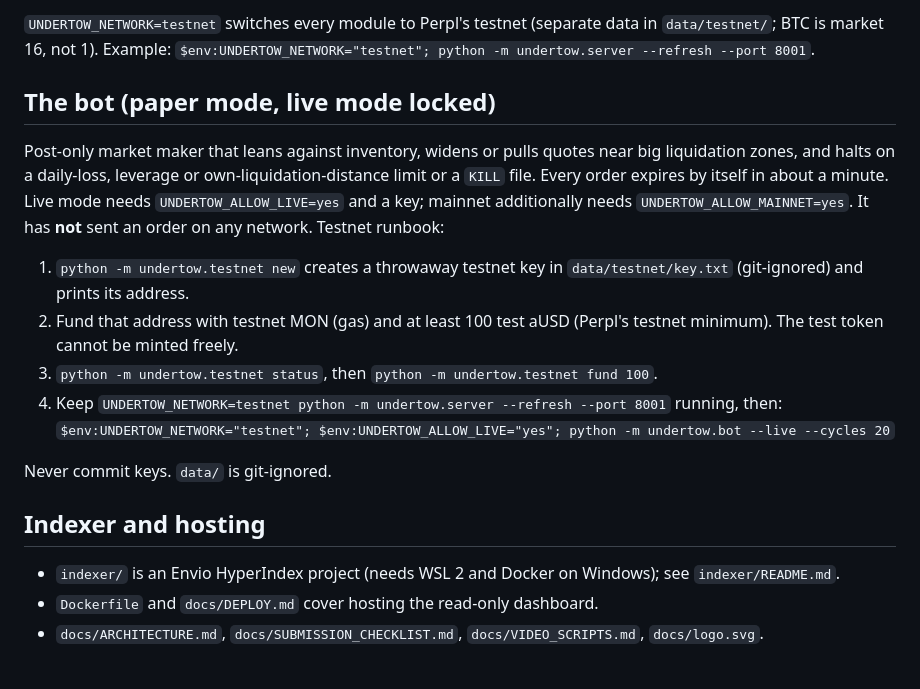
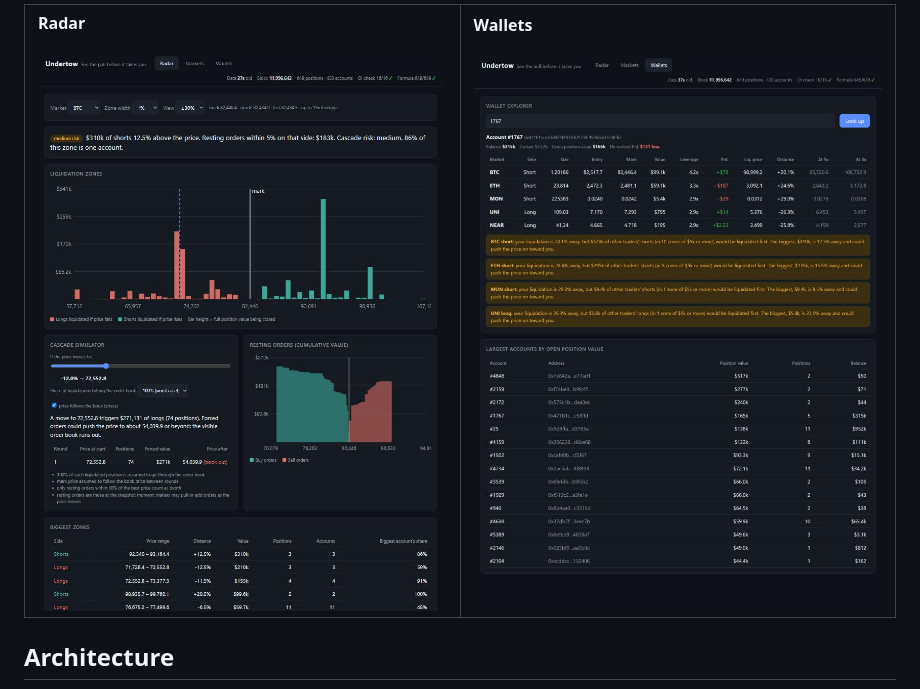
Before and after one commit to dhruvjnv72/undertow, a Markdown page: README.md, the part around one of its changes. Rendered like a GitHub page.

```diff
--- a/README.md
+++ b/README.md
@@ -45,25 +38,18 @@ Windows to never sleep while plugged in; for an always-on dashboard, host it (do
 
-`UNDERTOW_NETWORK=testnet` switches every module to Perpl's testnet (separate data in `data/testnet/`; BTC is market 16, not 1).
-Example: `$env:UNDERTOW_NETWORK="testnet"; python -m undertow.server --refresh --port 8001`.
+**Radar**
 
-## The bot (paper mode, live mode locked)
+<img src="docs/img/radar.jpg" alt="Radar">
 
-Post-only market maker that leans against inventory, widens or pulls quotes near big liquidation zones, and halts on a daily-loss,
-leverage or own-liquidation-distance limit or a `KILL` file. Every order expires by itself in about a minute. Live mode needs
-`UNDERTOW_ALLOW_LIVE=yes` and a key; mainnet additionally needs `UNDERTOW_ALLOW_MAINNET=yes`. It has **not** sent an order on any
-network. Testnet runbook:
+</td>
+<td width="50%">
 
-1. `python -m undertow.testnet new` creates a throwaway testnet key in `data/testnet/key.txt` (git-ignored) and prints its address.
-2. Fund that address with testnet MON (gas) and at least 100 test aUSD (Perpl's testnet minimum). The test token cannot be minted freely.
-3. `python -m undertow.testnet status`, then `python -m undertow.testnet fund 100`.
-4. Keep `UNDERTOW_NETWORK=testnet python -m undertow.server --refresh --port 8001` running, then:
-   `$env:UNDERTOW_NETWORK="testnet"; $env:UNDERTOW_ALLOW_LIVE="yes"; python -m undertow.bot --live --cycles 20`
+**Wallets**
 
-Never commit keys. `data/` is git-ignored.
+<img src="docs/img/wallet.jpg" alt="Wallets">
 
-## Indexer and hosting
+</td>
+</tr>
+</table>
 
-* `indexer/` is an Envio HyperIndex project (needs WSL 2 and Docker on Windows); see `indexer/README.md`.
-* `Dockerfile` and `docs/DEPLOY.md` cover hosting the read-only dashboard.
-* `docs/ARCHITECTURE.md`, `docs/SUBMISSION_CHECKLIST.md`, `docs/VIDEO_SCRIPTS.md`, `docs/logo.svg`.
+## Architecture
 
```
Also changed, not shown: other parts of README.md (+82 -38 lines).
